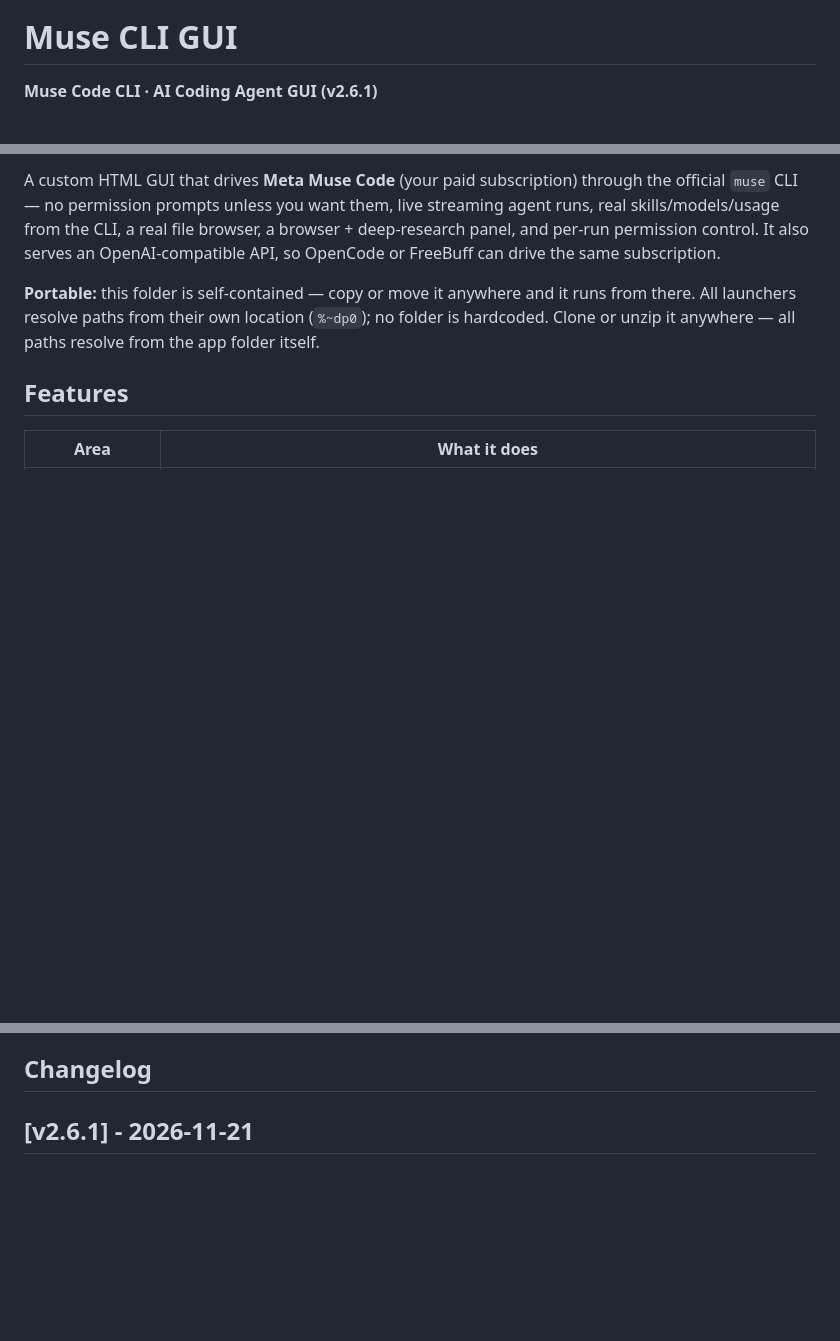
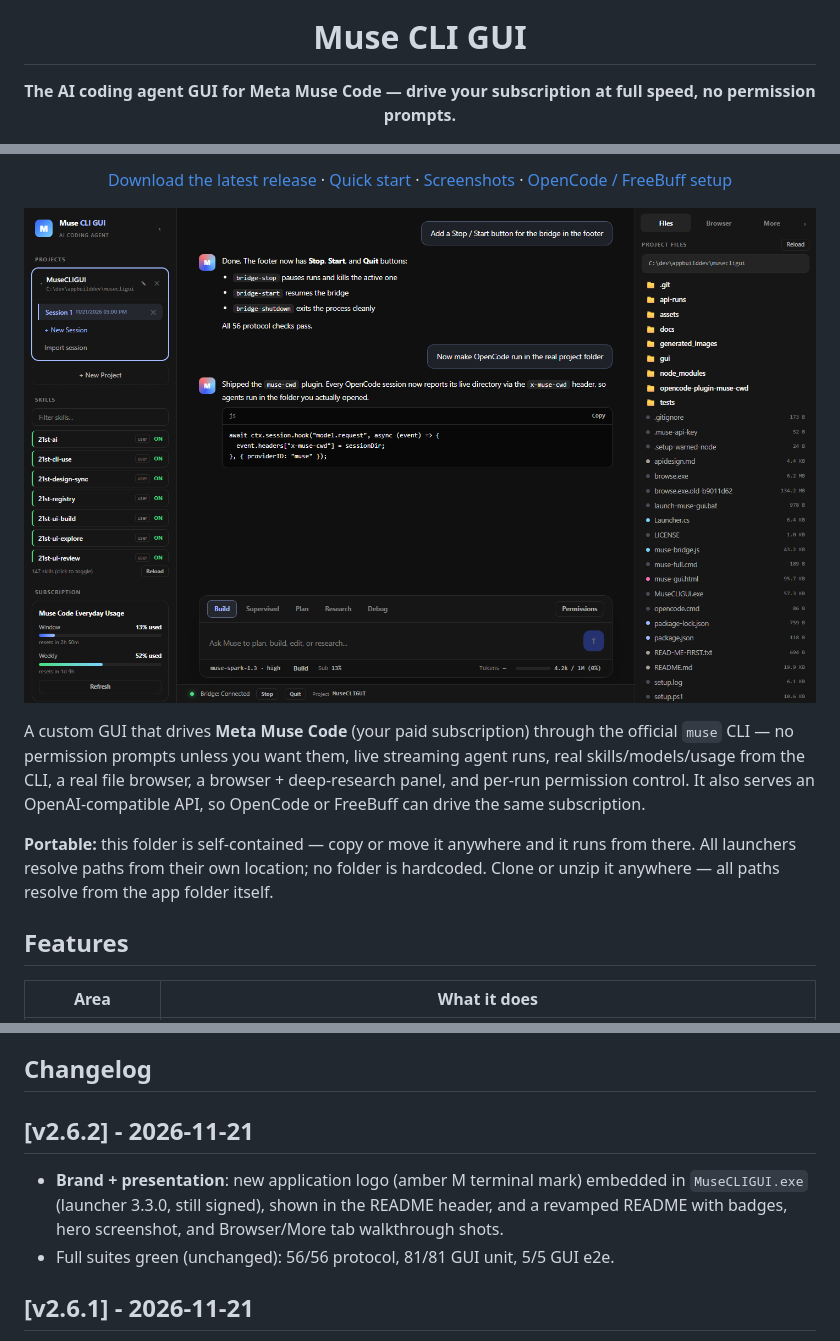
Before and after one commit to yourbossdonpely/musecligui, a Markdown page: README.md, 3 parts joined by grey strips. Rendered like a GitHub page; pictures changed too: docs/screenshots/chat.png (added); blank space fills up the shorter version.

Commit message:
v2.6.2: app icon on exe, logo + screenshots + revamped README

```diff
--- a/README.md
+++ b/README.md
@@ -1,4 +5,4 @@
 # Muse CLI GUI
 
-**Muse Code CLI · AI Coding Agent GUI (v2.6.1)**
+**The AI coding agent GUI for Meta Muse Code — drive your subscription at full speed, no permission prompts.**
 
@@ -6,7 +12,13 @@
 
-A custom HTML GUI that drives **Meta Muse Code** (your paid subscription) through the official `muse` CLI — no permission prompts unless you want them, live streaming agent runs, real skills/models/usage from the CLI, a real file browser, a browser + deep-research panel, and per-run permission control. It also serves an OpenAI-compatible API, so OpenCode or FreeBuff can drive the same subscription.
+[Download the latest release](https://github.com/yourbossdonpely/musecligui/releases/latest) · [Quick start](#-quick-start) · [Screenshots](#-screenshots) · [OpenCode / FreeBuff setup](#use-with-opencode--freebuff-openai-compatible-api)
 
-**Portable:** this folder is self-contained — copy or move it anywhere and it runs from there. All launchers resolve paths from their own location (`%~dp0`); no folder is hardcoded. Clone or unzip it anywhere — all paths resolve from the app folder itself.
+</div>
+
+![Muse CLI GUI — agent chat, file browser, skills and subscription](docs/screenshots/chat.png)
+
+A custom GUI that drives **Meta Muse Code** (your paid subscription) through the official `muse` CLI — no permission prompts unless you want them, live streaming agent runs, real skills/models/usage from the CLI, a real file browser, a browser + deep-research panel, and per-run permission control. It also serves an OpenAI-compatible API, so OpenCode or FreeBuff can drive the same subscription.
+
+**Portable:** this folder is self-contained — copy or move it anywhere and it runs from there. All launchers resolve paths from their own location; no folder is hardcoded. Clone or unzip it anywhere — all paths resolve from the app folder itself.
 
 ## Features
 
@@ -146,6 +175,11 @@ Cost note: every API call spends subscription prompts (one agent run per call).
 - Multi-run queue and parallel sessions
 
 ## Changelog
+
+## [v2.6.2] - 2026-11-21
+
+- **Brand + presentation**: new application logo (amber M terminal mark) embedded in `MuseCLIGUI.exe` (launcher 3.3.0, still signed), shown in the README header, and a revamped README with badges, hero screenshot, and Browser/More tab walkthrough shots.
+- Full suites green (unchanged): 56/56 protocol, 81/81 GUI unit, 5/5 GUI e2e.
 
 ## [v2.6.1] - 2026-11-21
 
```
Also changed, not shown: other parts of README.md (+29 -6 lines), assets/logo.png (added), docs/screenshots/browser.png (added), docs/screenshots/more.png (added), 5 other files.
